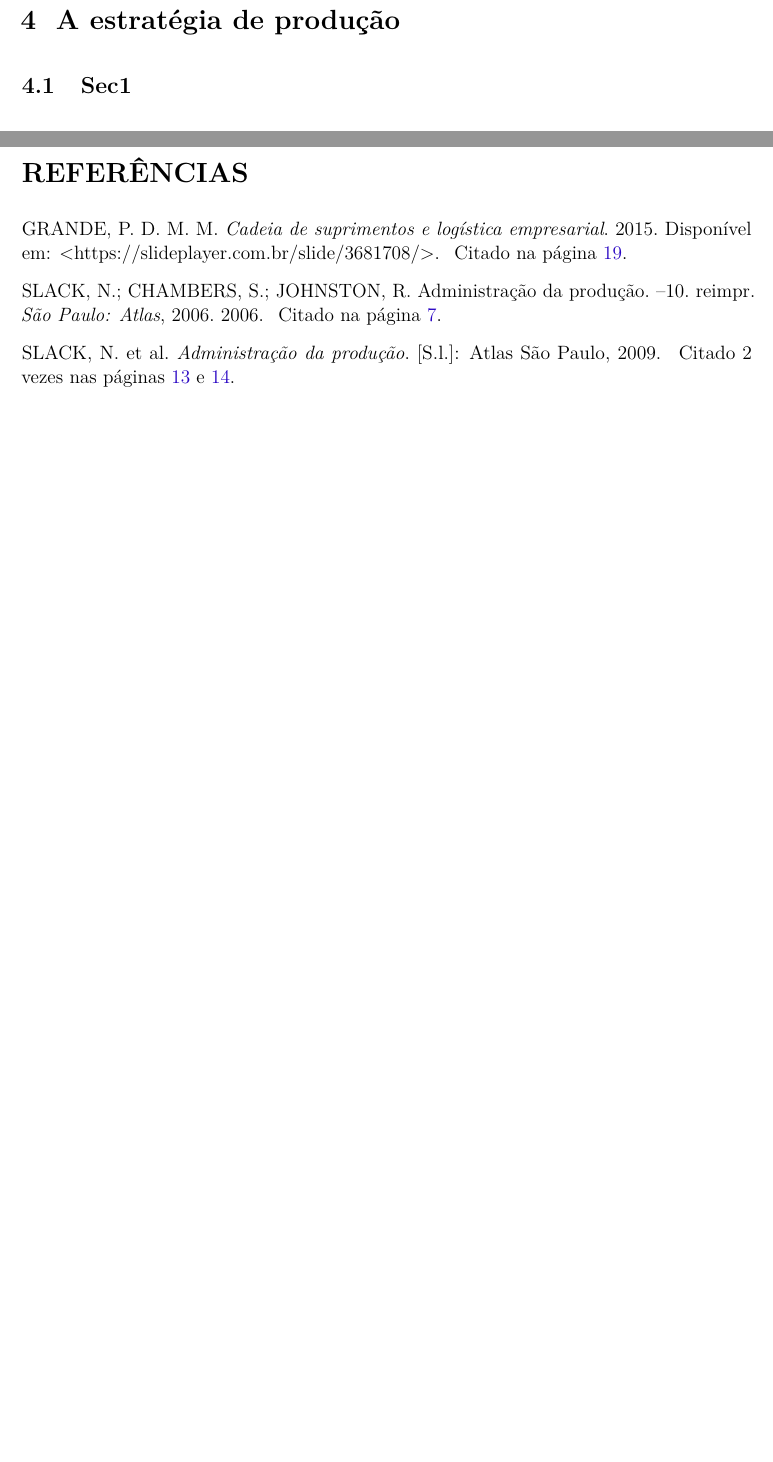
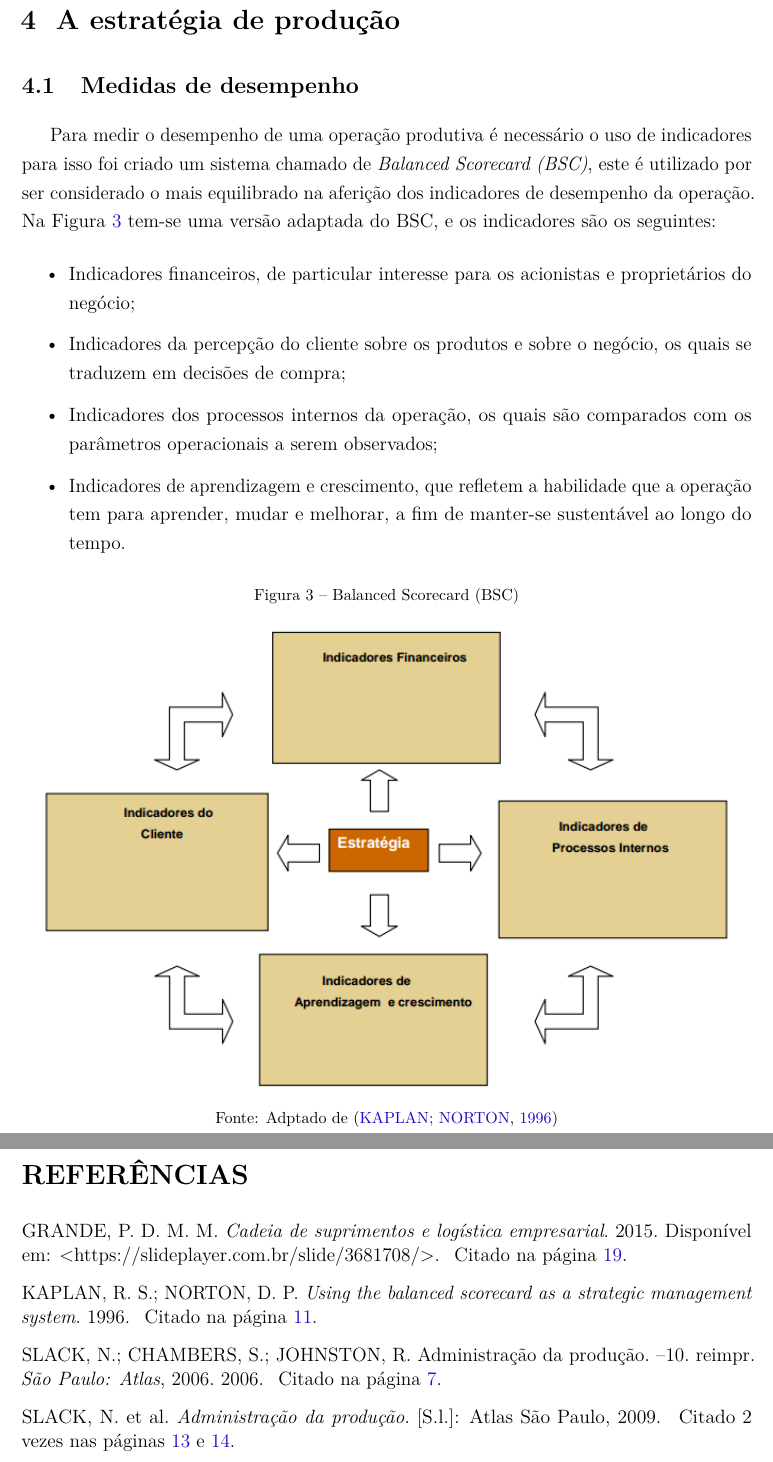
Before and after one commit to JessMotta/report_production_systems, a LaTeX thesis (report_production_systems.tex, which reads sections/04estrategiadaproducao.tex): two parts of pages 13 and 45 of 45, joined at a grey line, cut so that both start at the same text, the shorter picture padded with empty space. Compiled offline with pdfLaTeX.

Commit message:
added bsc

```diff
--- a/sections/04estrategiadaproducao.tex
+++ b/sections/04estrategiadaproducao.tex
@@ -1,8 +1,30 @@
 \chapter{A estratégia de produção}
 \label{chap:estrategia_da_producao}
 
-\section{Sec1}
-\label{sec:estrategia_da_producao_sec1}
+\section{Medidas de desempenho}
+\label{sec:estrategia_da_producao_desempenho}
+Para medir o desempenho de uma operação produtiva é necessário o uso de indicadores para isso foi criado um sistema chamado de \textit{Balanced Scorecard (BSC)}, este é utilizado por ser considerado o mais equilibrado na aferição dos indicadores de desempenho da operação.
+Na Figura \ref{fig:balanced_scorecard} tem-se uma versão adaptada do BSC, e os indicadores são os seguintes:
+
+\begin{itemize}
+    \item Indicadores financeiros, de particular interesse para os acionistas e proprietários do negócio;
+    \item Indicadores da percepção do cliente sobre os produtos e sobre o negócio, os quais se traduzem em decisões de compra;
+    \item Indicadores dos processos internos da operação, os quais são comparados com os parâmetros operacionais a serem observados;
+    \item Indicadores de aprendizagem e crescimento, que refletem a habilidade que a operação tem para aprender, mudar e melhorar, a fim de manter-se sustentável ao longo do tempo.
+
+\end{itemize}
+
+
+
+
+
+
+\begin{figure}[H]
+    \caption{Balanced Scorecard (BSC)}
+    \includegraphics[width =\textwidth]{images/bsc.png}
+    \caption*{Fonte: Adptado de \cite{kaplan1996using}}
+    \label{fig:balanced_scorecard}
+\end{figure}
 
 
 \section{Aplicação Prática}
```
Also changed, not shown: bibliography.bib (+6 -0 lines), sections/07pnovasinstalacoes.tex (+2 -2 lines), images/bsc.png (added), report_production_systems.pdf.
